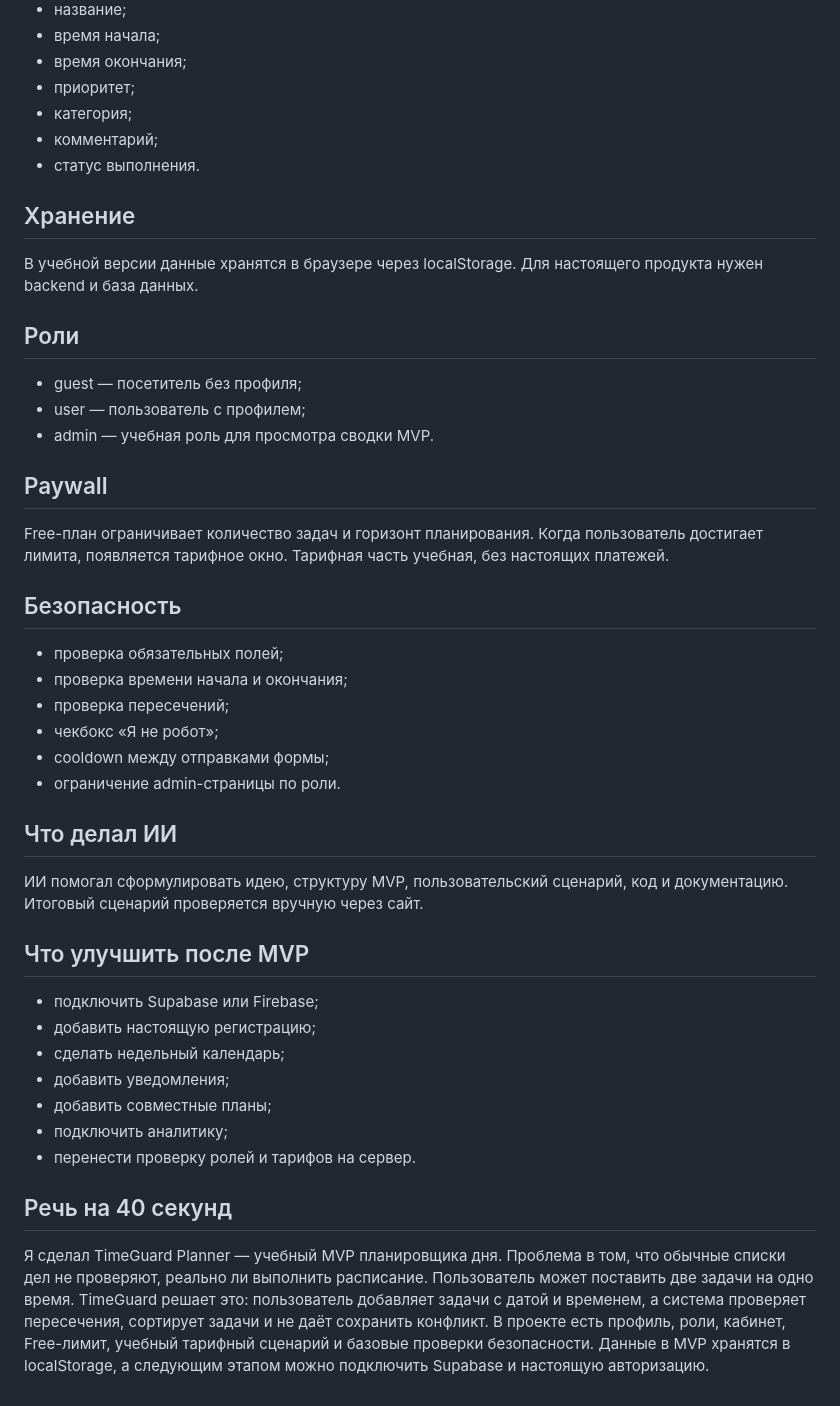
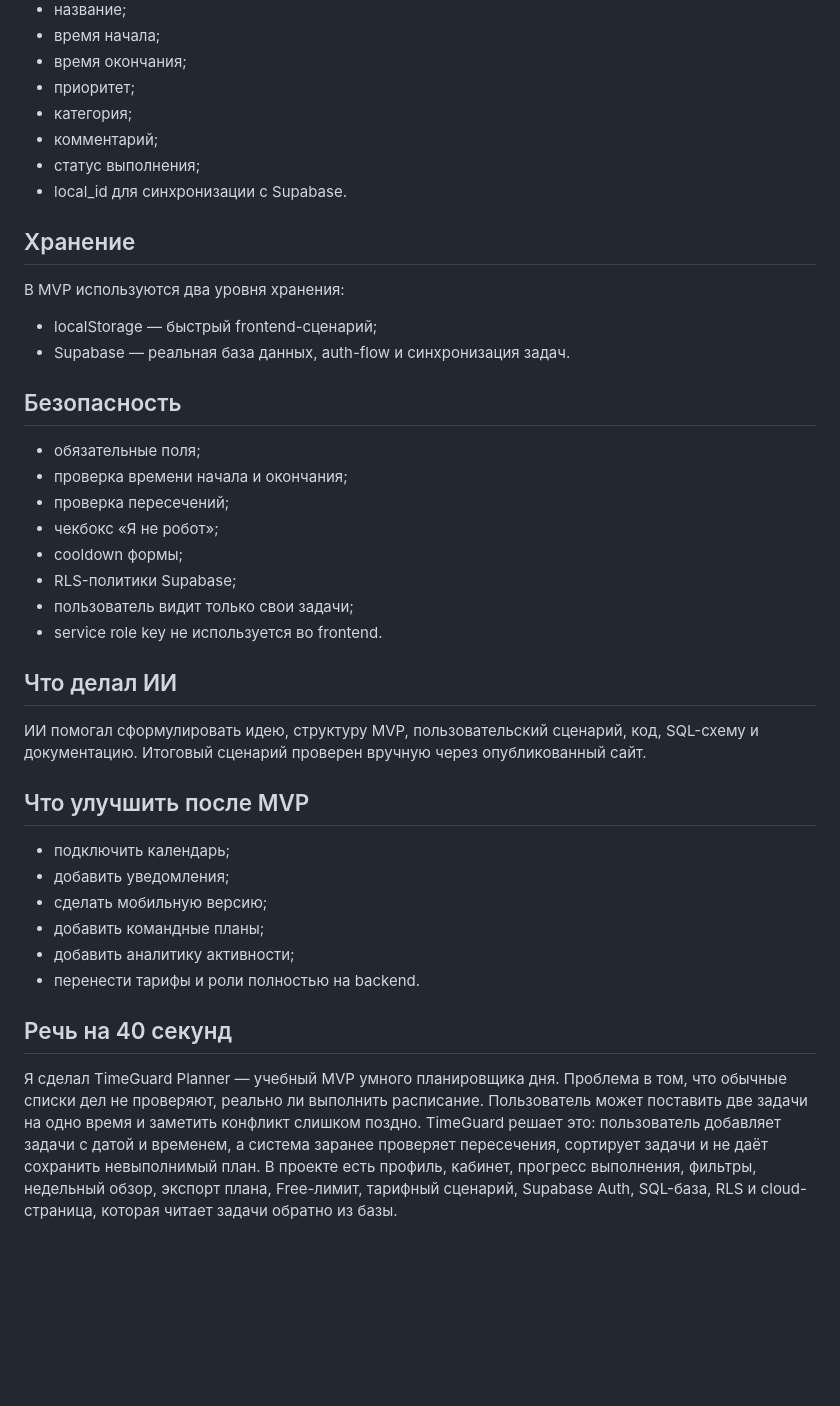
Before and after one commit to kalashilya/timeguard-mvp, a Markdown page: projects/timeguard/defense-cheatsheet.md, the part around one of its changes. Drawn GitHub-style; blank space fills up the shorter version.

```diff
--- a/projects/timeguard/defense-cheatsheet.md
+++ b/projects/timeguard/defense-cheatsheet.md
@@ -39,45 +73,40 @@ TimeGuard Planner — учебный MVP планировщика дня. Он
 - приоритет;
 - категория;
 - комментарий;
-- статус выполнения.
+- статус выполнения;
+- local_id для синхронизации с Supabase.
 
 ## Хранение
 
-В учебной версии данные хранятся в браузере через localStorage. Для настоящего продукта нужен backend и база данных.
+В MVP используются два уровня хранения:
 
-## Роли
-
-- guest — посетитель без профиля;
-- user — пользователь с профилем;
-- admin — учебная роль для просмотра сводки MVP.
-
-## Paywall
-
-Free-план ограничивает количество задач и горизонт планирования. Когда пользователь достигает лимита, появляется тарифное окно. Тарифная часть учебная, без настоящих платежей.
+- localStorage — быстрый frontend-сценарий;
+- Supabase — реальная база данных, auth-flow и синхронизация задач.
 
 ## Безопасность
 
-- проверка обязательных полей;
+- обязательные поля;
 - проверка времени начала и окончания;
 - проверка пересечений;
 - чекбокс «Я не робот»;
-- cooldown между отправками формы;
-- ограничение admin-страницы по роли.
+- cooldown формы;
+- RLS-политики Supabase;
+- пользователь видит только свои задачи;
+- service role key не используется во frontend.
 
 ## Что делал ИИ
 
-ИИ помогал сформулировать идею, структуру MVP, пользовательский сценарий, код и документацию. Итоговый сценарий проверяется вручную через сайт.
+ИИ помогал сформулировать идею, структуру MVP, пользовательский сценарий, код, SQL-схему и документацию. Итоговый сценарий проверен вручную через опубликованный сайт.
 
 ## Что улучшить после MVP
 
-- подключить Supabase или Firebase;
-- добавить настоящую регистрацию;
-- сделать недельный календарь;
+- подключить календарь;
 - добавить уведомления;
-- добавить совместные планы;
-- подключить аналитику;
-- перенести проверку ролей и тарифов на сервер.
+- сделать мобильную версию;
+- добавить командные планы;
+- добавить аналитику активности;
+- перенести тарифы и роли полностью на backend.
 
 ## Речь на 40 секунд
 
-Я сделал TimeGuard Planner — учебный MVP планировщика дня. Проблема в том, что обычные списки дел не проверяют, реально ли выполнить расписание. Пользователь может поставить две задачи на одно время. TimeGuard решает это: пользователь добавляет задачи с датой и временем, а система проверяет пересечения, сортирует задачи и не даёт сохранить конфликт. В проекте есть профиль, роли, кабинет, Free-лимит, учебный тарифный сценарий и базовые проверки безопасности. Данные в MVP хранятся в localStorage, а следующим этапом можно подключить Supabase и настоящую авторизацию.
+Я сделал TimeGuard Planner — учебный MVP умного планировщика дня. Проблема в том, что обычные списки дел не проверяют, реально ли выполнить расписание. Пользователь может поставить две задачи на одно время и заметить конфликт слишком поздно. TimeGuard решает это: пользователь добавляет задачи с датой и временем, а система заранее проверяет пересечения, сортирует задачи и не даёт сохранить невыполнимый план. В проекте есть профиль, кабинет, прогресс выполнения, фильтры, недельный обзор, экспорт плана, Free-лимит, тарифный сценарий, Supabase Auth, SQL-база, RLS и cloud-страница, которая читает задачи обратно из базы.
```
Also changed, not shown: other parts of projects/timeguard/defense-cheatsheet.md (+47 -13 lines).
